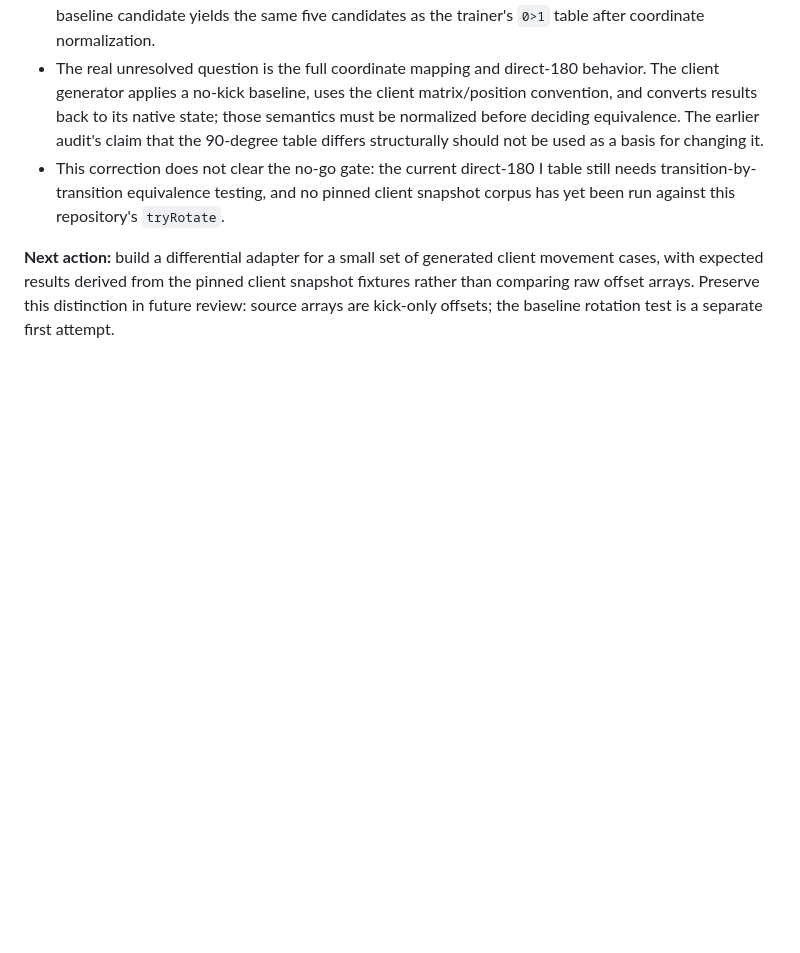
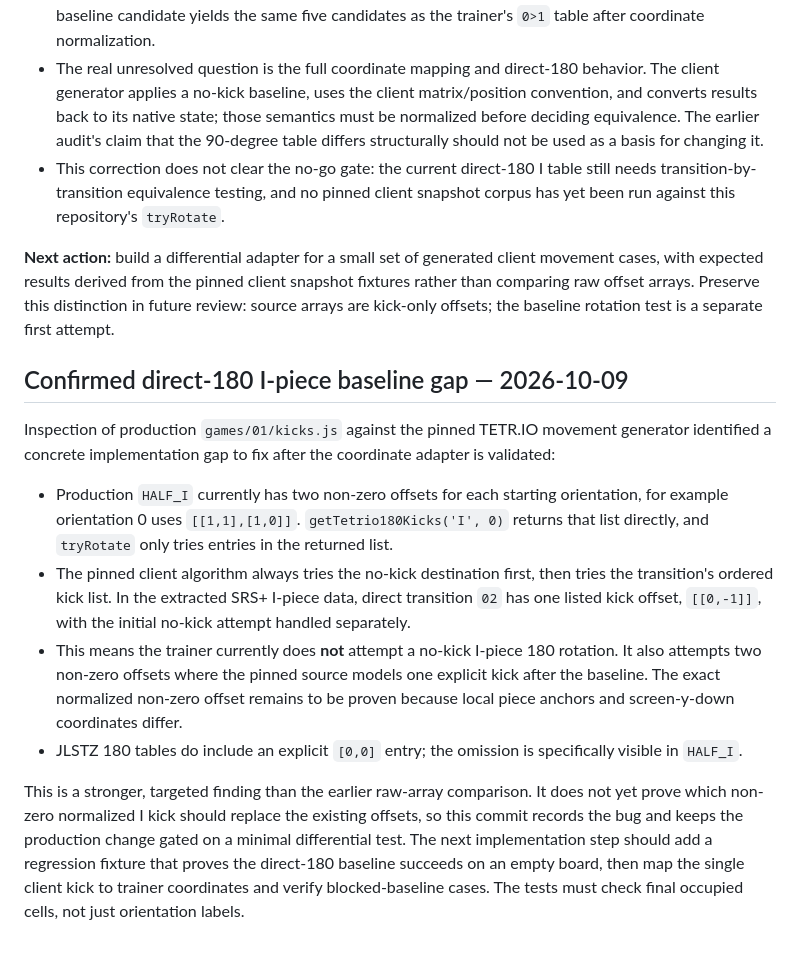
Before and after one commit to mandrop333-create/180180, a Markdown page: docs/finesse-reference-verification-ledger.md, the part around the change. Drawn GitHub-style; blank space fills up the shorter version.

Commit message:
docs: identify I-piece 180 baseline gap

```diff
--- a/docs/finesse-reference-verification-ledger.md
+++ b/docs/finesse-reference-verification-ledger.md
@@ -253,3 +253,15 @@ A closer read of the pinned movement-snapshot generator refines the earlier raw-
 - This correction does not clear the no-go gate: the current direct-180 I table still needs transition-by-transition equivalence testing, and no pinned client snapshot corpus has yet been run against this repository's `tryRotate`.
 
 **Next action:** build a differential adapter for a small set of generated client movement cases, with expected results derived from the pinned client snapshot fixtures rather than comparing raw offset arrays. Preserve this distinction in future review: source arrays are kick-only offsets; the baseline rotation test is a separate first attempt.
+
+
+## Confirmed direct-180 I-piece baseline gap — 2026-10-09
+
+Inspection of production `games/01/kicks.js` against the pinned TETR.IO movement generator identified a concrete implementation gap to fix after the coordinate adapter is validated:
+
+- Production `HALF_I` currently has two non-zero offsets for each starting orientation, for example orientation 0 uses `[[1,1],[1,0]]`. `getTetrio180Kicks('I', 0)` returns that list directly, and `tryRotate` only tries entries in the returned list.
+- The pinned client algorithm always tries the no-kick destination first, then tries the transition's ordered kick list. In the extracted SRS+ I-piece data, direct transition `02` has one listed kick offset, `[[0,-1]]`, with the initial no-kick attempt handled separately.
+- This means the trainer currently does **not** attempt a no-kick I-piece 180 rotation. It also attempts two non-zero offsets where the pinned source models one explicit kick after the baseline. The exact normalized non-zero offset remains to be proven because local piece anchors and screen-y-down coordinates differ.
+- JLSTZ 180 tables do include an explicit `[0,0]` entry; the omission is specifically visible in `HALF_I`.
+
+This is a stronger, targeted finding than the earlier raw-array comparison. It does not yet prove which non-zero normalized I kick should replace the existing offsets, so this commit records the bug and keeps the production change gated on a minimal differential test. The next implementation step should add a regression fixture that proves the direct-180 baseline succeeds on an empty board, then map the single client kick to trainer coordinates and verify blocked-baseline cases. The tests must check final occupied cells, not just orientation labels.
```
